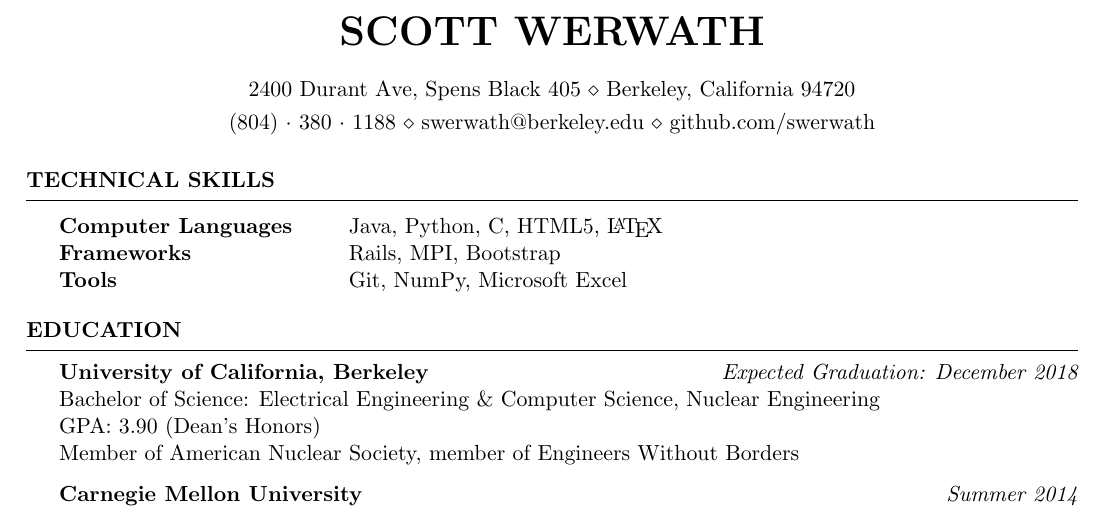
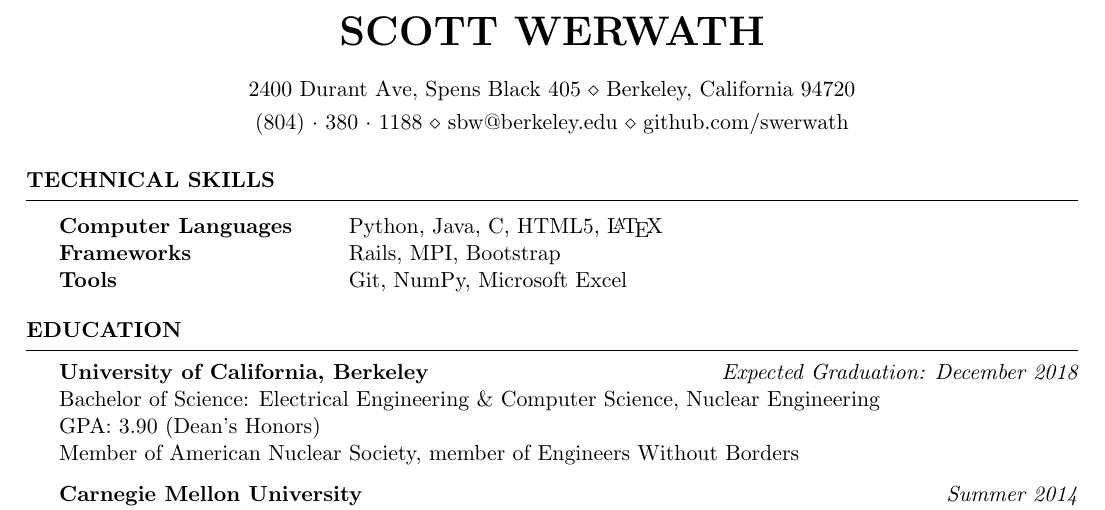
Before and after one commit to swerwath/swerwath.github.io, a LaTeX CV (CV.tex): part of page 1 of 2, cut so that both start at the same text. Compiled offline with pdfLaTeX.

Commit message:
Changed email, order of skills

```diff
--- a/CV.tex
+++ b/CV.tex
@@ -25,7 +25,7 @@
 \usepackage{ textcomp }
 \name{Scott Werwath} % Your name
 \address{2400 Durant Ave, Spens Black 405 \\ Berkeley, California 94720} % Your address
-\address{(804)~$\cdot$~380~$\cdot$~1188 \\ swerwath@berkeley.edu \\
+\address{(804)~$\cdot$~380~$\cdot$~1188 \\ sbw@berkeley.edu \\
 github.com/swerwath} % Your phone number and email
 
 \begin{document}
@@ -37,7 +37,7 @@ github.com/swerwath} % Your phone number and email
 \begin{rSection}{Technical Skills}
 
 \begin{tabular}{ @{} >{\bfseries}l @{\hspace{6ex}} l }
-Computer Languages & Java, Python, C, HTML5, \LaTeX \\
+Computer Languages & Python, Java, C, HTML5, \LaTeX \\
 Frameworks & Rails, MPI, Bootstrap \\
 Tools & Git, NumPy, Microsoft Excel
 \end{tabular}
```
Also changed, not shown: CV.pdf, 2 other files.
